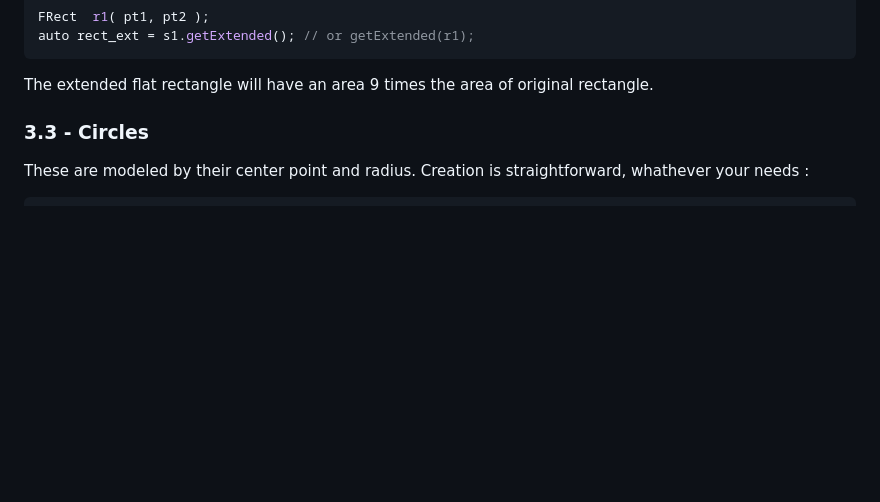
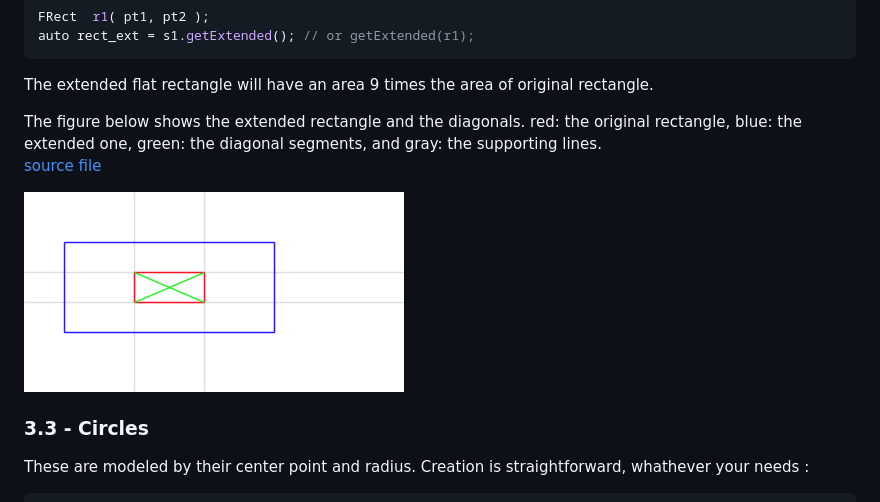
Before and after one commit to skramm/homog2d, a Markdown page: docs/homog2d_manual.md, the part around the change. Drawn GitHub-style; pictures changed too: docs/img/frect_extended.png (added); blank space fills up the shorter version.

Commit message:
added figure extended rectangle

````diff
--- a/docs/homog2d_manual.md
+++ b/docs/homog2d_manual.md
@@ -458,6 +458,13 @@ FRect  r1( pt1, pt2 );
 auto rect_ext = s1.getExtended(); // or getExtended(r1);
 ```
 The extended flat rectangle will have an area 9 times the area of original rectangle.
+
+The figure below shows the extended rectangle and the diagonals.
+red: the original rectangle, blue: the extended one, green: the diagonal segments, and gray: the supporting lines.
+<br>
+[source file](misc/figures_src/srcfrect_extended.cpp)
+
+![Extended Rectangle](img/frect_extended.png)
 
 ### 3.3 - Circles
 <a name="p_circle"></a>
````
Also changed, not shown: 2 other files.
